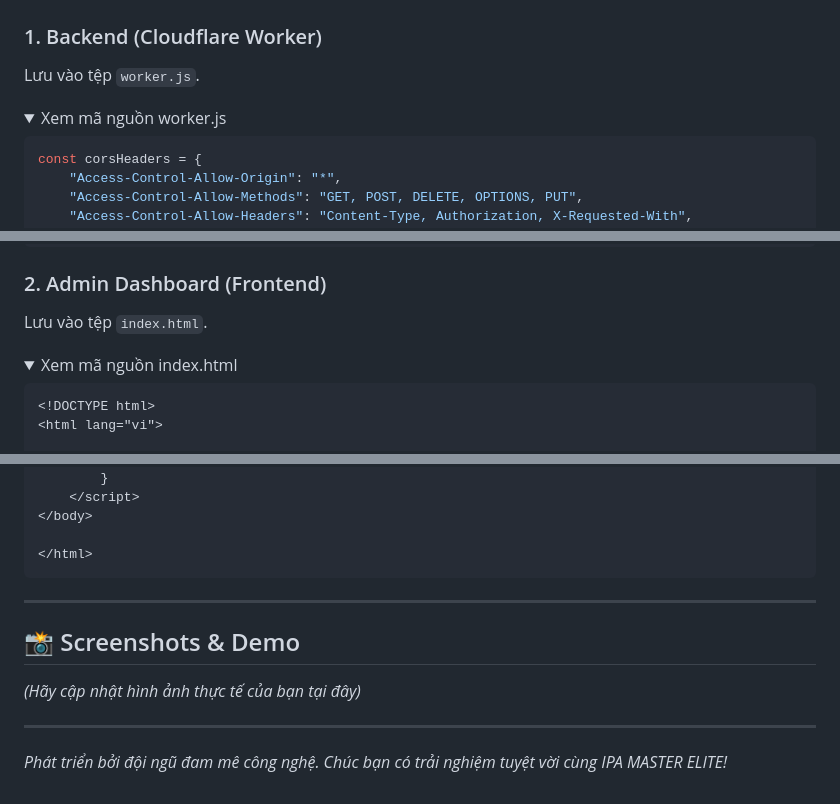
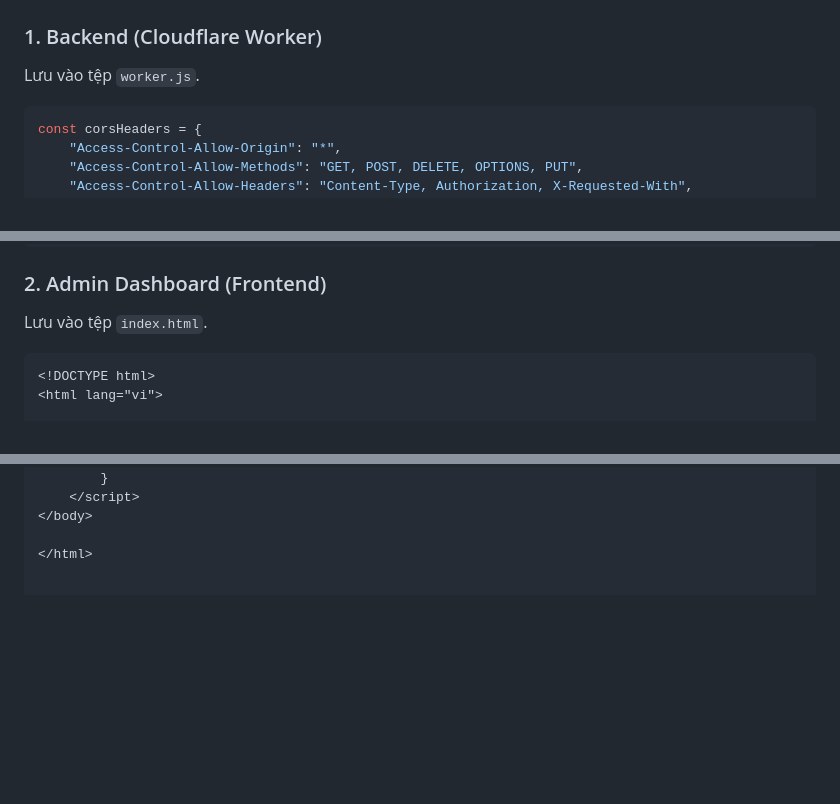
Before and after one commit to dns-khoindvn/oci-auto-vm, a Markdown page: README.md, 3 parts joined by grey strips. GitHub-like rendering; folded sections open; blank space fills up the shorter version.

````diff
--- a/README.md
+++ b/README.md
@@ -64,9 +62,6 @@
 
 ### 1. Backend (Cloudflare Worker)
 Lưu vào tệp `worker.js`.
-
-<details>
-<summary>Xem mã nguồn worker.js</summary>
 
 ```javascript
 const corsHeaders = {
@@ -535,9 +529,6 @@ async function trackRequest(env) {
 
 ### 2. Admin Dashboard (Frontend)
 Lưu vào tệp `index.html`.
-
-<details>
-<summary>Xem mã nguồn index.html</summary>
 
 ```html
 <!DOCTYPE html>
@@ -1409,13 +1400,3 @@ Lưu vào tệp `index.html`.
 </body>
 
 </html>
-```
-</details>
-
----
-
-## 📸 Screenshots & Demo
-*(Hãy cập nhật hình ảnh thực tế của bạn tại đây)*
-
----
-*Phát triển bởi đội ngũ đam mê công nghệ. Chúc bạn có trải nghiệm tuyệt vời cùng IPA MASTER ELITE!*
````
Also changed, not shown: other parts of README.md (+4 -7 lines).
